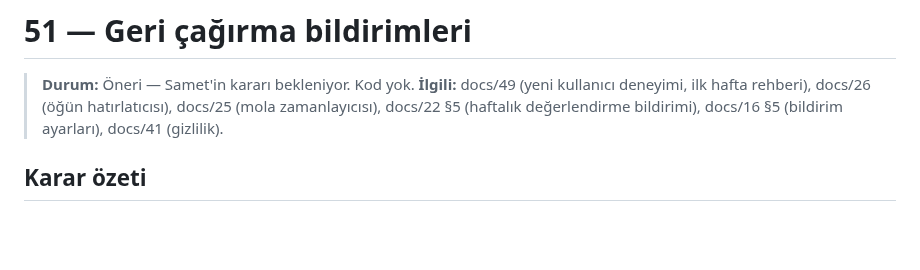
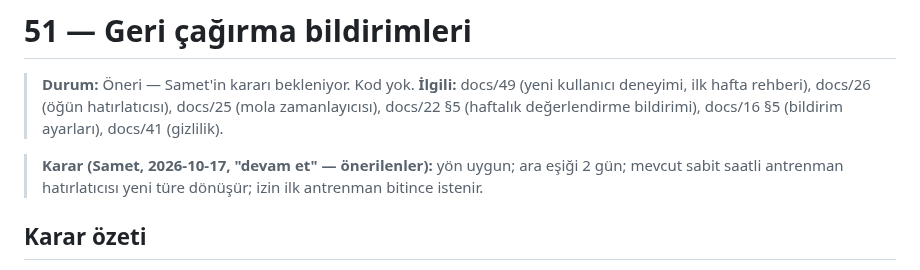
Before and after one commit to BS18-Production/fit-pack, a Markdown page: docs/51-recall-notifications.md, the part around the change. GitHub-like rendering; blank space fills up the shorter version.

```diff
--- a/docs/51-recall-notifications.md
+++ b/docs/51-recall-notifications.md
@@ -4,6 +4,8 @@
 > **İlgili:** docs/49 (yeni kullanıcı deneyimi, ilk hafta rehberi), docs/26
 > (öğün hatırlatıcısı), docs/25 (mola zamanlayıcısı), docs/22 §5 (haftalık
 > değerlendirme bildirimi), docs/16 §5 (bildirim ayarları), docs/41 (gizlilik).
+
+> **Karar (Samet, 2026-10-17, "devam et" — önerilenler):** yön uygun; ara eşiği 2 gün; mevcut sabit saatli antrenman hatırlatıcısı yeni türe dönüşür; izin ilk antrenman bitince istenir.
 
 ## Karar özeti
 
```
Also changed, not shown: docs/50-assistant-weekly-and-today.md (+2 -0 lines).
